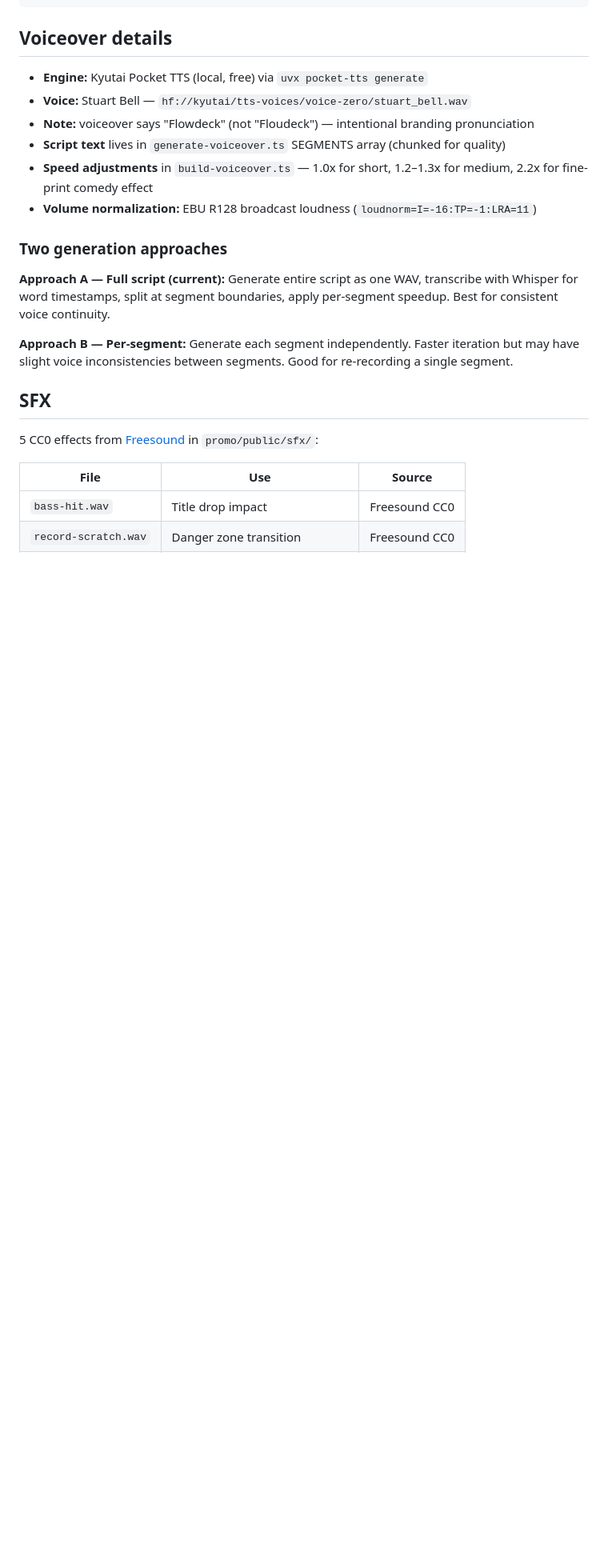
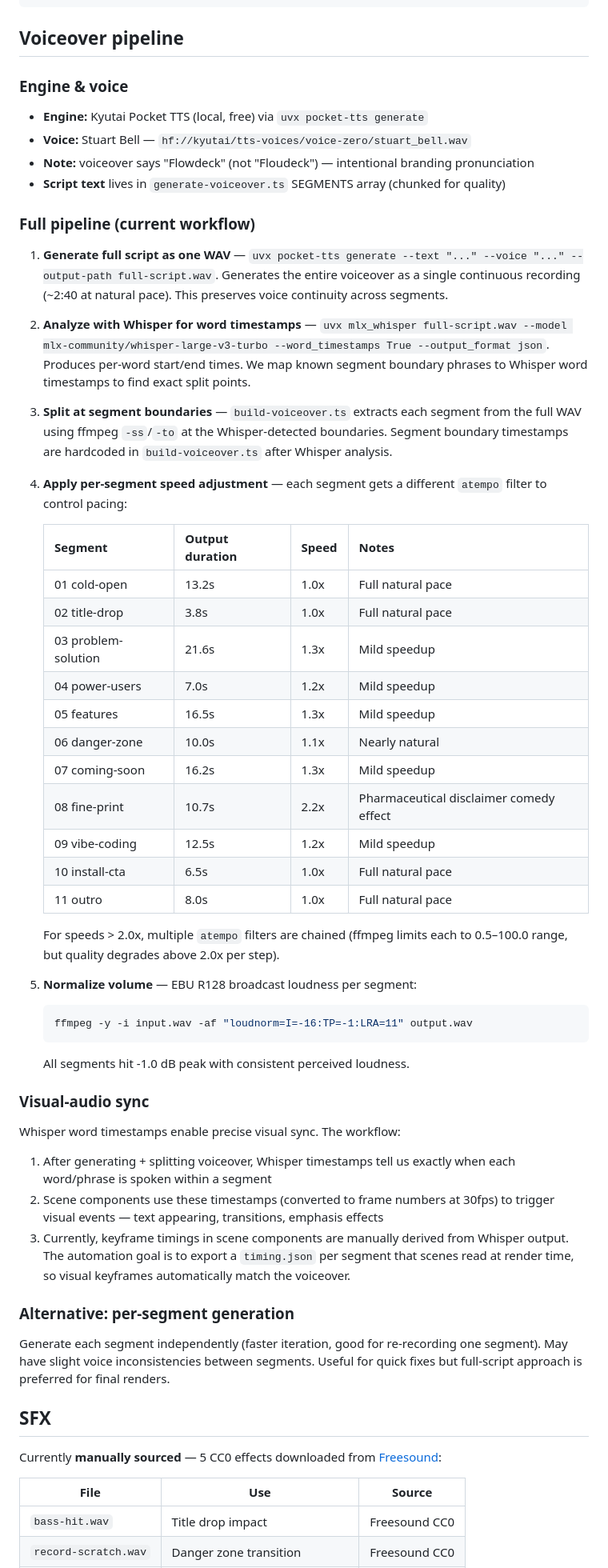
Before and after one commit to jiri-prokop-pb/floudeck, a Markdown page: promo/PIPELINE.md, the part around one of its changes. Shown at 80% size. Rendered like a GitHub page; blank space fills up the shorter version.

Commit message:
Expand PIPELINE.md with full voiceover workflow, speed table, and sync details
Document the complete voiceover pipeline: full-script generation, Whisper
word-timestamp analysis, segment splitting, per-segment speed adjustment
table, volume normalization, and visual-audio sync approach. Expand SFX
section with AI generation research (Stable Audio Open Small, AudioCraft,
ElevenLabs). Update Phase 1 TODOs to include timing.json export and
auto-sync for scene keyframes.

Co-Authored-By: Claude Opus 4.6 (1M context) <noreply@anthropic.com>

````diff
--- a/promo/PIPELINE.md
+++ b/promo/PIPELINE.md
@@ -92,24 +92,62 @@ promo/
 └── out/                         # rendered output (gitignored)
 ```
 
-## Voiceover details
+## Voiceover pipeline
+
+### Engine & voice
 
 - **Engine:** Kyutai Pocket TTS (local, free) via `uvx pocket-tts generate`
 - **Voice:** Stuart Bell — `hf://kyutai/tts-voices/voice-zero/stuart_bell.wav`
 - **Note:** voiceover says "Flowdeck" (not "Floudeck") — intentional branding pronunciation
 - **Script text** lives in `generate-voiceover.ts` SEGMENTS array (chunked for quality)
-- **Speed adjustments** in `build-voiceover.ts` — 1.0x for short, 1.2–1.3x for medium, 2.2x for fine-print comedy effect
-- **Volume normalization:** EBU R128 broadcast loudness (`loudnorm=I=-16:TP=-1:LRA=11`)
 
-### Two generation approaches
+### Full pipeline (current workflow)
 
-**Approach A — Full script (current):** Generate entire script as one WAV, transcribe with Whisper for word timestamps, split at segment boundaries, apply per-segment speedup. Best for consistent voice continuity.
+1. **Generate full script as one WAV** — `uvx pocket-tts generate --text "..." --voice "..." --output-path full-script.wav`. Generates the entire voiceover as a single continuous recording (~2:40 at natural pace). This preserves voice continuity across segments.
 
-**Approach B — Per-segment:** Generate each segment independently. Faster iteration but may have slight voice inconsistencies between segments. Good for re-recording a single segment.
+2. **Analyze with Whisper for word timestamps** — `uvx mlx_whisper full-script.wav --model mlx-community/whisper-large-v3-turbo --word_timestamps True --output_format json`. Produces per-word start/end times. We map known segment boundary phrases to Whisper word timestamps to find exact split points.
+
+3. **Split at segment boundaries** — `build-voiceover.ts` extracts each segment from the full WAV using ffmpeg `-ss`/`-to` at the Whisper-detected boundaries. Segment boundary timestamps are hardcoded in `build-voiceover.ts` after Whisper analysis.
+
+4. **Apply per-segment speed adjustment** — each segment gets a different `atempo` filter to control pacing:
+
+   | Segment | Output duration | Speed | Notes |
+   |---------|----------------|-------|-------|
+   | 01 cold-open | 13.2s | 1.0x | Full natural pace |
+   | 02 title-drop | 3.8s | 1.0x | Full natural pace |
+   | 03 problem-solution | 21.6s | 1.3x | Mild speedup |
+   | 04 power-users | 7.0s | 1.2x | Mild speedup |
+   | 05 features | 16.5s | 1.3x | Mild speedup |
+   | 06 danger-zone | 10.0s | 1.1x | Nearly natural |
+   | 07 coming-soon | 16.2s | 1.3x | Mild speedup |
+   | 08 fine-print | 10.7s | 2.2x | Pharmaceutical disclaimer comedy effect |
+   | 09 vibe-coding | 12.5s | 1.2x | Mild speedup |
+   | 10 install-cta | 6.5s | 1.0x | Full natural pace |
+   | 11 outro | 8.0s | 1.0x | Full natural pace |
+
+   For speeds > 2.0x, multiple `atempo` filters are chained (ffmpeg limits each to 0.5–100.0 range, but quality degrades above 2.0x per step).
+
+5. **Normalize volume** — EBU R128 broadcast loudness per segment:
+   ```bash
+   ffmpeg -y -i input.wav -af "loudnorm=I=-16:TP=-1:LRA=11" output.wav
+   ```
+   All segments hit -1.0 dB peak with consistent perceived loudness.
+
+### Visual-audio sync
+
+Whisper word timestamps enable precise visual sync. The workflow:
+
+1. After generating + splitting voiceover, Whisper timestamps tell us exactly when each word/phrase is spoken within a segment
+2. Scene components use these timestamps (converted to frame numbers at 30fps) to trigger visual events — text appearing, transitions, emphasis effects
+3. Currently, keyframe timings in scene components are manually derived from Whisper output. The automation goal is to export a `timing.json` per segment that scenes read at render time, so visual keyframes automatically match the voiceover.
+
+### Alternative: per-segment generation
+
+Generate each segment independently (faster iteration, good for re-recording one segment). May have slight voice inconsistencies between segments. Useful for quick fixes but full-script approach is preferred for final renders.
 
 ## SFX
 
-5 CC0 effects from [Freesound](https://freesound.org/) in `promo/public/sfx/`:
+Currently **manually sourced** — 5 CC0 effects downloaded from [Freesound](https://freesound.org/):
 
 | File | Use | Source |
 |------|-----|--------|
````
Also changed, not shown: other parts of promo/PIPELINE.md (+19 -4 lines).
